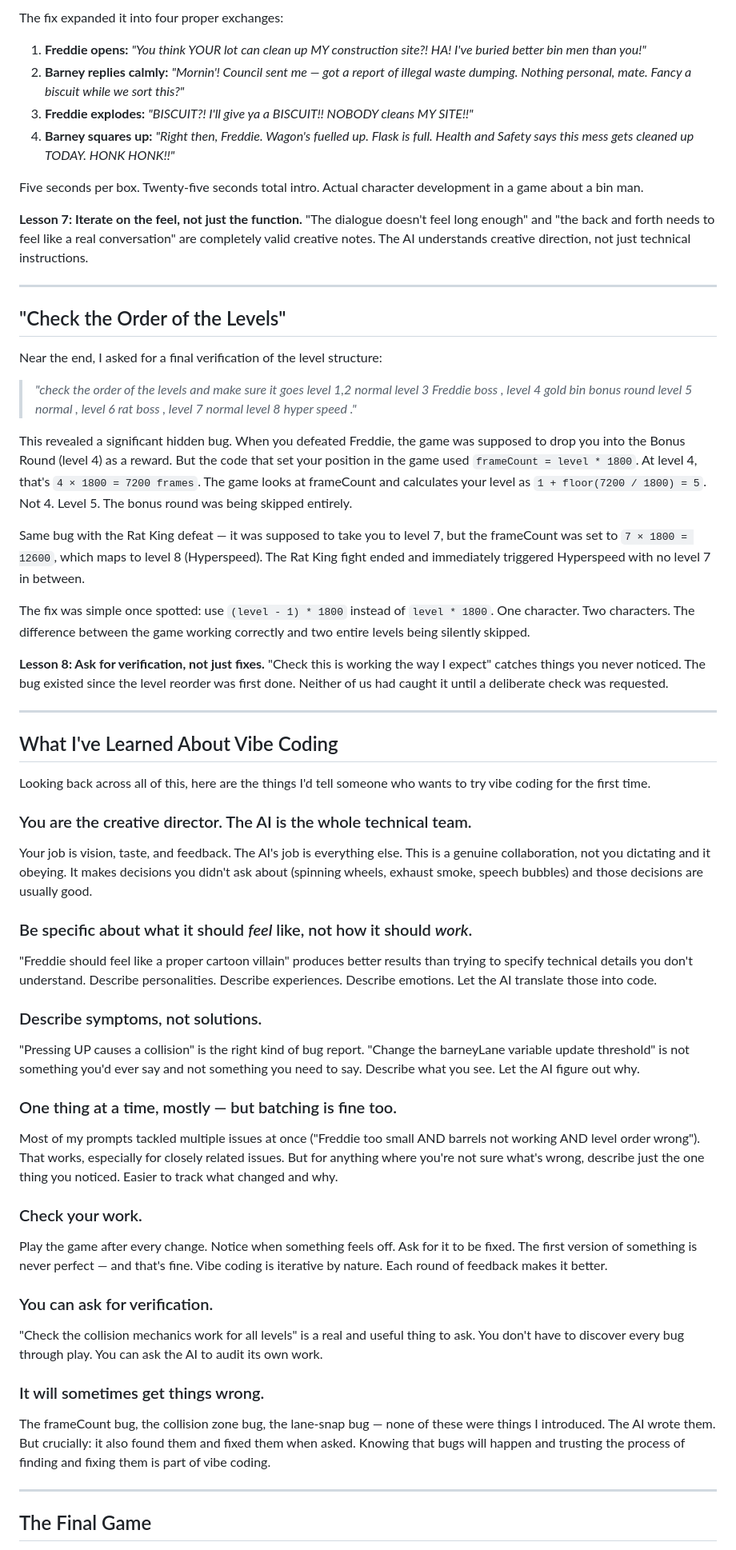
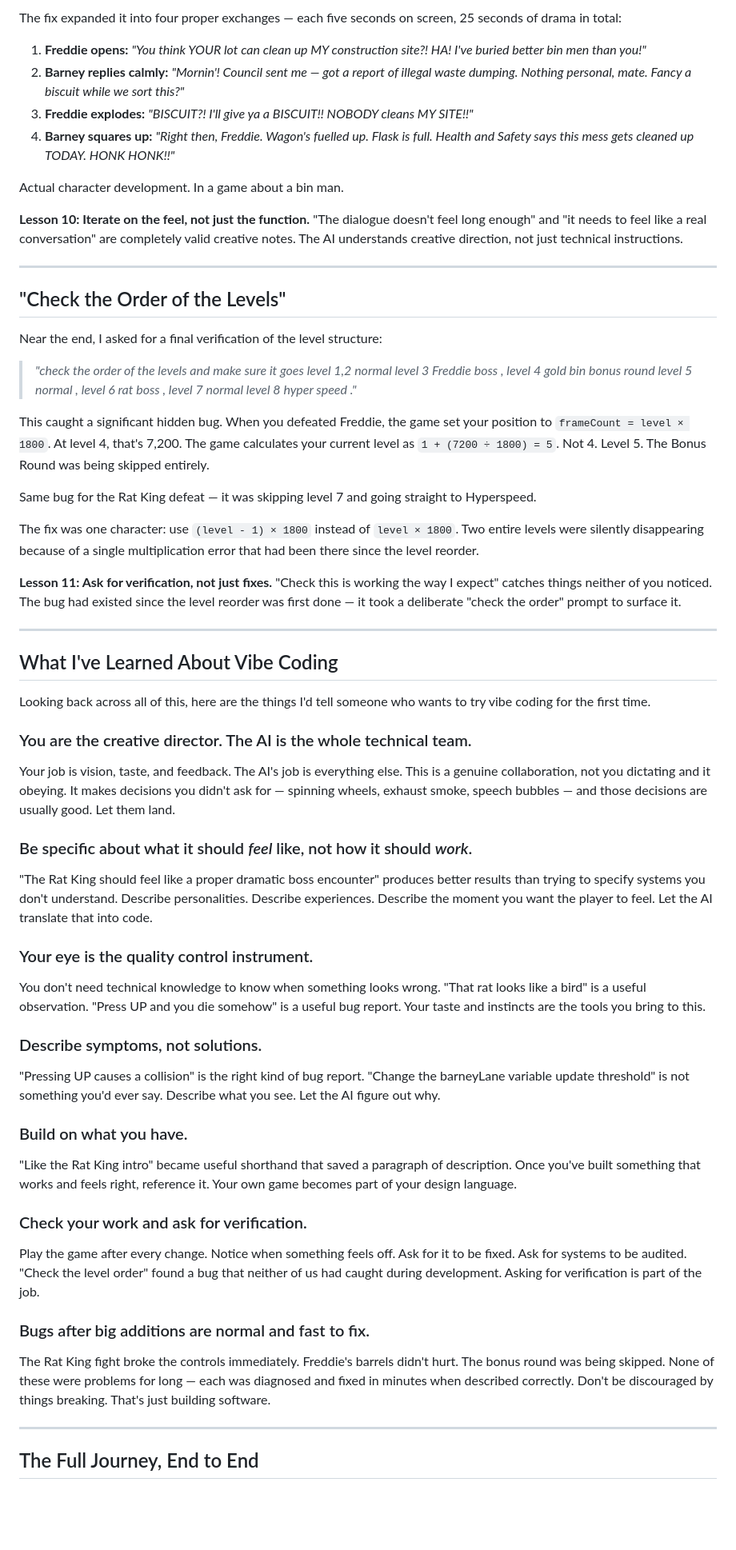
Before and after one commit to SynapticStar101/Barneys-bins, a Markdown page: BLOG-POST.md, the part around one of its changes. Shown at 80% size. GitHub-like rendering; blank space fills up the shorter version.

```diff
--- a/BLOG-POST.md
+++ b/BLOG-POST.md
@@ -142,14 +200,14 @@ The important word here is "back and forth." The original sequence had Freddie t
 
-The fix expanded it into four proper exchanges:
+The fix expanded it into four proper exchanges — each five seconds on screen, 25 seconds of drama in total:
 
 1. **Freddie opens:** *"You think YOUR lot can clean up MY construction site?! HA! I've buried better bin men than you!"*
 2. **Barney replies calmly:** *"Mornin'! Council sent me — got a report of illegal waste dumping. Nothing personal, mate. Fancy a biscuit while we sort this?"*
 3. **Freddie explodes:** *"BISCUIT?! I'll give ya a BISCUIT!! NOBODY cleans MY SITE!!"*
 4. **Barney squares up:** *"Right then, Freddie. Wagon's fuelled up. Flask is full. Health and Safety says this mess gets cleaned up TODAY. HONK HONK!!"*
 
-Five seconds per box. Twenty-five seconds total intro. Actual character development in a game about a bin man.
+Actual character development. In a game about a bin man.
 
-**Lesson 7: Iterate on the feel, not just the function.** "The dialogue doesn't feel long enough" and "the back and forth needs to feel like a real conversation" are completely valid creative notes. The AI understands creative direction, not just technical instructions.
+**Lesson 10: Iterate on the feel, not just the function.** "The dialogue doesn't feel long enough" and "it needs to feel like a real conversation" are completely valid creative notes. The AI understands creative direction, not just technical instructions.
 
 ---
 
@@ -159,13 +217,13 @@ Near the end, I asked for a final verification of the level structure:
 
 > *"check the order of the levels and make sure it goes level 1,2 normal level 3 Freddie boss , level 4 gold bin bonus round level 5 normal , level 6 rat boss , level 7 normal level 8 hyper speed ."*
 
-This revealed a significant hidden bug. When you defeated Freddie, the game was supposed to drop you into the Bonus Round (level 4) as a reward. But the code that set your position in the game used `frameCount = level * 1800`. At level 4, that's `4 × 1800 = 7200 frames`. The game looks at frameCount and calculates your level as `1 + floor(7200 / 1800) = 5`. Not 4. Level 5. The bonus round was being skipped entirely.
+This caught a significant hidden bug. When you defeated Freddie, the game set your position to `frameCount = level × 1800`. At level 4, that's 7,200. The game calculates your current level as `1 + (7200 ÷ 1800) = 5`. Not 4. Level 5. The Bonus Round was being skipped entirely.
 
-Same bug with the Rat King defeat — it was supposed to take you to level 7, but the frameCount was set to `7 × 1800 = 12600`, which maps to level 8 (Hyperspeed). The Rat King fight ended and immediately triggered Hyperspeed with no level 7 in between.
+Same bug for the Rat King defeat — it was skipping level 7 and going straight to Hyperspeed.
 
-The fix was simple once spotted: use `(level - 1) * 1800` instead of `level * 1800`. One character. Two characters. The difference between the game working correctly and two entire levels being silently skipped.
+The fix was one character: use `(level - 1) × 1800` instead of `level × 1800`. Two entire levels were silently disappearing because of a single multiplication error that had been there since the level reorder.
 
-**Lesson 8: Ask for verification, not just fixes.** "Check this is working the way I expect" catches things you never noticed. The bug existed since the level reorder was first done. Neither of us had caught it until a deliberate check was requested.
+**Lesson 11: Ask for verification, not just fixes.** "Check this is working the way I expect" catches things neither of you noticed. The bug had existed since the level reorder was first done — it took a deliberate "check the order" prompt to surface it.
 
 ---
 
@@ -174,27 +232,27 @@ The fix was simple once spotted: use `(level - 1) * 1800` instead of `level * 18
 Looking back across all of this, here are the things I'd tell someone who wants to try vibe coding for the first time.
 
 ### You are the creative director. The AI is the whole technical team.
-Your job is vision, taste, and feedback. The AI's job is everything else. This is a genuine collaboration, not you dictating and it obeying. It makes decisions you didn't ask about (spinning wheels, exhaust smoke, speech bubbles) and those decisions are usually good.
+Your job is vision, taste, and feedback. The AI's job is everything else. This is a genuine collaboration, not you dictating and it obeying. It makes decisions you didn't ask for — spinning wheels, exhaust smoke, speech bubbles — and those decisions are usually good. Let them land.
 
 ### Be specific about what it should *feel* like, not how it should *work*.
-"Freddie should feel like a proper cartoon villain" produces better results than trying to specify technical details you don't understand. Describe personalities. Describe experiences. Describe emotions. Let the AI translate those into code.
+"The Rat King should feel like a proper dramatic boss encounter" produces better results than trying to specify systems you don't understand. Describe personalities. Describe experiences. Describe the moment you want the player to feel. Let the AI translate that into code.
+
+### Your eye is the quality control instrument.
+You don't need technical knowledge to know when something looks wrong. "That rat looks like a bird" is a useful observation. "Press UP and you die somehow" is a useful bug report. Your taste and instincts are the tools you bring to this.
 
 ### Describe symptoms, not solutions.
-"Pressing UP causes a collision" is the right kind of bug report. "Change the barneyLane variable update threshold" is not something you'd ever say and not something you need to say. Describe what you see. Let the AI figure out why.
+"Pressing UP causes a collision" is the right kind of bug report. "Change the barneyLane variable update threshold" is not something you'd ever say. Describe what you see. Let the AI figure out why.
 
-### One thing at a time, mostly — but batching is fine too.
-Most of my prompts tackled multiple issues at once ("Freddie too small AND barrels not working AND level order wrong"). That works, especially for closely related issues. But for anything where you're not sure what's wrong, describe just the one thing you noticed. Easier to track what changed and why.
+### Build on what you have.
+"Like the Rat King intro" became useful shorthand that saved a paragraph of description. Once you've built something that works and feels right, reference it. Your own game becomes part of your design language.
 
-### Check your work.
-Play the game after every change. Notice when something feels off. Ask for it to be fixed. The first version of something is never perfect — and that's fine. Vibe coding is iterative by nature. Each round of feedback makes it better.
+### Check your work and ask for verification.
+Play the game after every change. Notice when something feels off. Ask for it to be fixed. Ask for systems to be audited. "Check the level order" found a bug that neither of us had caught during development. Asking for verification is part of the job.
 
-### You can ask for verification.
-"Check the collision mechanics work for all levels" is a real and useful thing to ask. You don't have to discover every bug through play. You can ask the AI to audit its own work.
-
-### It will sometimes get things wrong.
-The frameCount bug, the collision zone bug, the lane-snap bug — none of these were things I introduced. The AI wrote them. But crucially: it also found them and fixed them when asked. Knowing that bugs will happen and trusting the process of finding and fixing them is part of vibe coding.
+### Bugs after big additions are normal and fast to fix.
+The Rat King fight broke the controls immediately. Freddie's barrels didn't hurt. The bonus round was being skipped. None of these were problems for long — each was diagnosed and fixed in minutes when described correctly. Don't be discouraged by things breaking. That's just building software.
 
 ---
 
-## The Final Game
+## The Full Journey, End to End
 
```
Also changed, not shown: other parts of BLOG-POST.md (+101 -46 lines).
